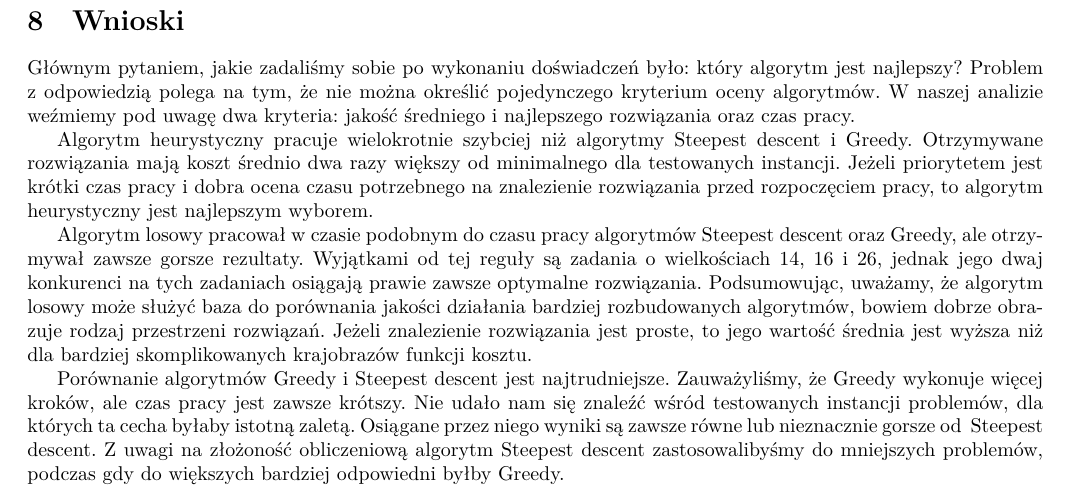
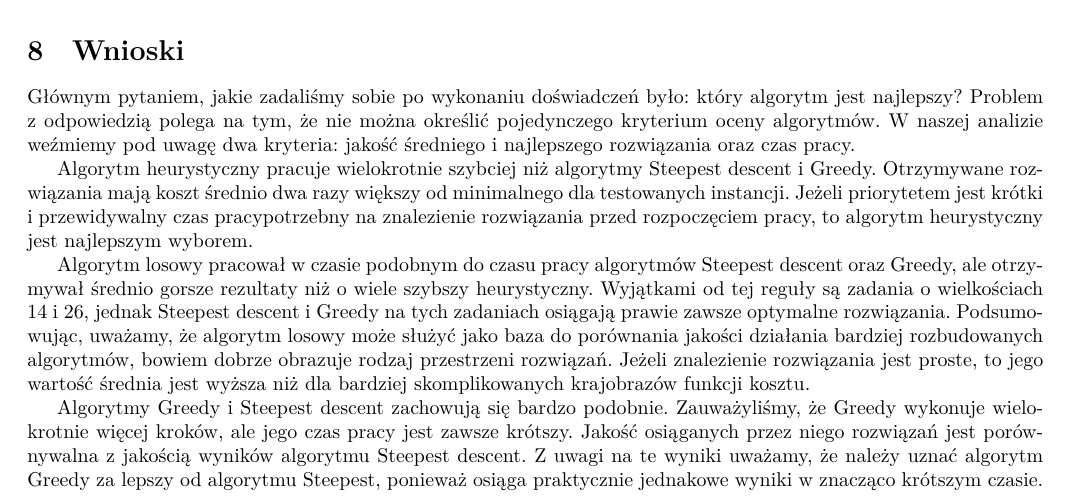
Before and after one commit to silmeth/MiOIB, a LaTeX document (sprawozdanie/sprawko.tex): part of page 6 of 6, cut so that both start at the same text. Compiled offline with XeLaTeX.

Commit message:
Further changes to sprawozdanie. PDF added.

```diff
--- a/sprawozdanie/sprawko.tex
+++ b/sprawozdanie/sprawko.tex
@@ -372,16 +370,19 @@ W~naszej analizie weźmiemy pod~uwagę dwa kryteria: jakość średniego i~najle
 
 Algorytm heurystyczny pracuje wielokrotnie szybciej niż~algorytmy Steepest~descent i~Greedy.
 Otrzymywane rozwiązania mają koszt średnio dwa razy większy od~minimalnego dla testowanych instancji.
-Jeżeli priorytetem jest krótki czas pracy i~dobra ocena czasu potrzebnego na znalezienie rozwiązania przed rozpoczęciem pracy, to~algorytm heurystyczny jest najlepszym wyborem.
+Jeżeli priorytetem jest krótki i~przewidywalny czas pracypotrzebny na znalezienie rozwiązania przed rozpoczęciem pracy, to~algorytm heurystyczny jest najlepszym wyborem.
 
-Algorytm losowy pracował w~czasie podobnym do~czasu pracy algorytmów Steepest descent oraz Greedy, ale~otrzymywał zawsze gorsze rezultaty.
-Wyjątkami od~tej reguły są zadania o~wielkościach 14, 16~i~26, jednak jego dwaj konkurenci na~tych zadaniach osiągają prawie zawsze optymalne rozwiązania.
-Podsumowując, uważamy, że~algorytm losowy może służyć baza do~porównania jakości działania bardziej rozbudowanych algorytmów, bowiem dobrze obrazuje rodzaj przestrzeni rozwiązań.
-Jeżeli znalezienie rozwiązania jest proste, to~jego wartość średnia jest wyższa niż dla~bardziej skomplikowanych krajobrazów funkcji kosztu.
+Algorytm losowy pracował w~czasie podobnym do~czasu pracy algorytmów Steepest descent oraz Greedy, ale~otrzymywał średnio gorsze
+rezultaty niż~o~wiele szybszy heurystyczny.
+Wyjątkami od~tej reguły są zadania o~wielkościach 14 i~26, jednak Steepest descent i~Greedy na~tych zadaniach osiągają prawie zawsze optymalne rozwiązania.
+Podsumowując, uważamy, że~algorytm losowy może służyć jako baza do~porównania jakości działania bardziej rozbudowanych algorytmów,
+bowiem dobrze obrazuje rodzaj przestrzeni rozwiązań.
+Jeżeli znalezienie rozwiązania jest proste, to~jego wartość średnia jest wyższa niż dla~bardziej skomplikowanych krajobrazów funkcji
+kosztu.
 
-Porównanie algorytmów Greedy i~Steepest descent jest najtrudniejsze.
-Zauważyliśmy, że~Greedy wykonuje więcej kroków, ale~czas pracy jest zawsze krótszy.
-Nie udało nam się znaleźć wśród testowanych instancji problemów, dla których ta cecha byłaby istotną zaletą.
-Osiągane przez niego wyniki są zawsze równe lub~nieznacznie gorsze od~ Steepest descent.
-Z~uwagi na~złożoność obliczeniową algorytm Steepest descent zastosowalibyśmy do~mniejszych problemów, podczas gdy do~większych bardziej odpowiedni byłby Greedy.
+Algorytmy Greedy i~Steepest descent zachowują się bardzo podobnie.
+Zauważyliśmy, że~Greedy wykonuje wielokrotnie więcej kroków, ale~jego czas pracy jest zawsze krótszy.
+Jakość osiąganych przez niego rozwiązań jest porównywalna z~jakością wyników algorytmu Steepest descent.
+Z~uwagi na~te wyniki uważamy, że~należy uznać algorytm Greedy za~lepszy od~algorytmu Steepest, ponieważ osiąga praktycznie jednakowe
+wyniki w~znacząco krótszym czasie.
 \end{document}
```
Also changed, not shown: sprawozdanie/sprawko.tex (30 more changed lines), 1 other file.
